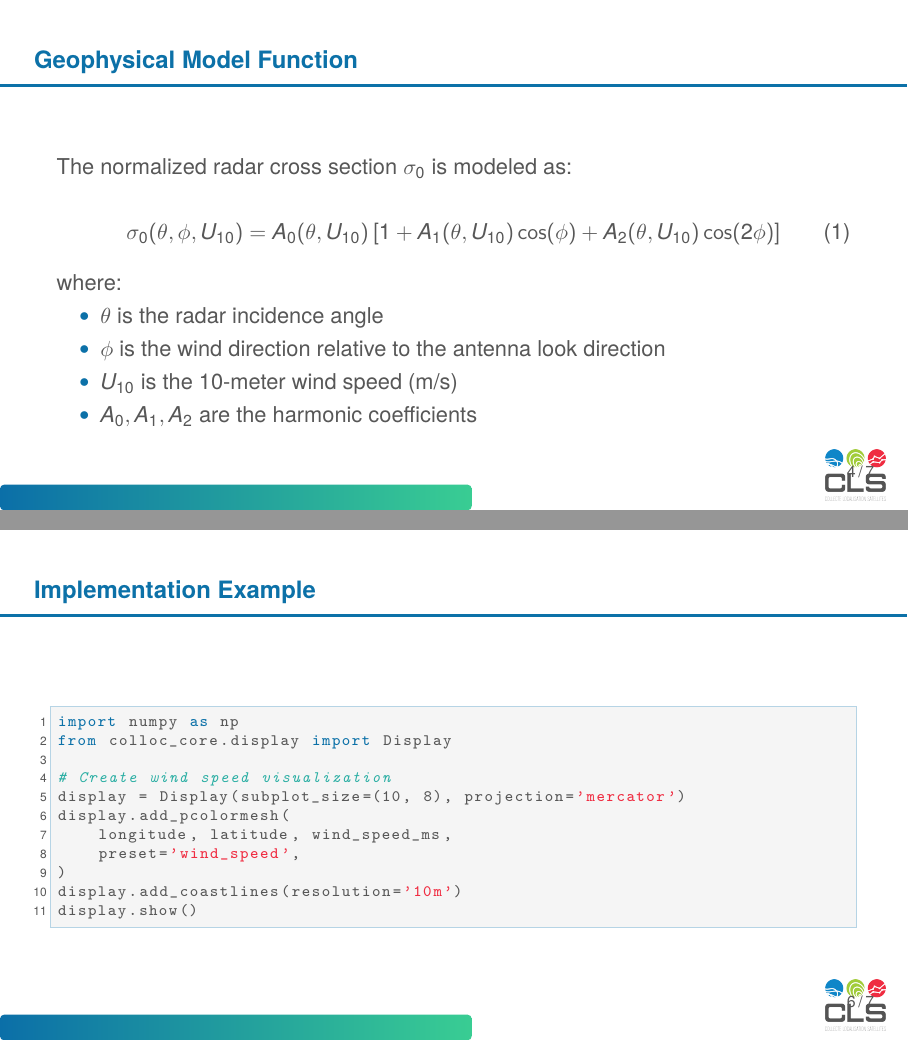
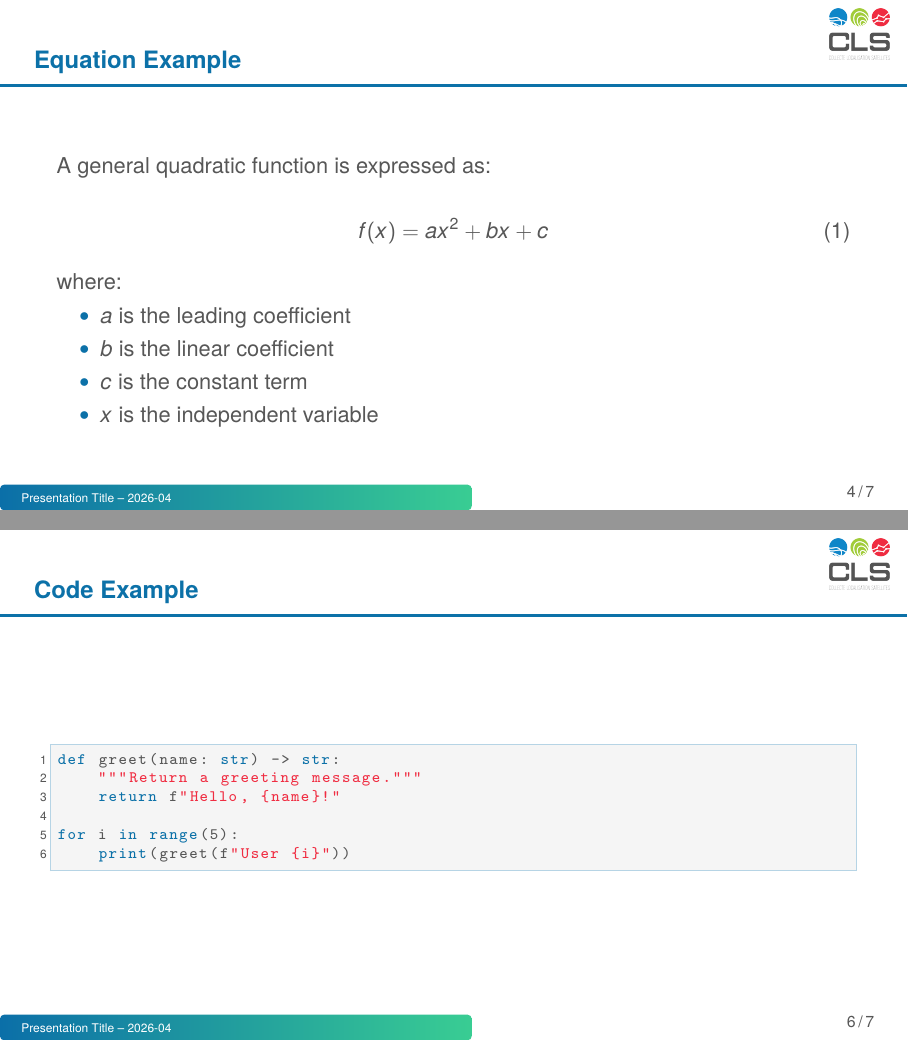
Before and after one commit to AurelienColin/IWS2026-acolin-ISW, LaTeX slides (main.tex, which reads beamerthemeCLS.sty, sections/code_example.tex, sections/geophysical_model_function.tex): pages 7 and 10 of 13, joined at a grey line. Compiled offline with pdfLaTeX.

Commit message:
[Fix] Update: Template layout fixes and Lorem Ipsum content

```diff
--- a/beamerthemeCLS.sty
+++ b/beamerthemeCLS.sty
@@ -180,6 +180,10 @@
     \draw[left color=CLSGradientBlue, right color=CLSGradientGreen, line width=1.5pt]
       ([yshift=-1.5cm]current page.north west) --
       ([yshift=-1.5cm]current page.north east);
+    % CLS logo — top-right corner
+    \node[anchor=north east, inner sep=0pt] at
+      ([xshift=-0.3cm, yshift=-0.15cm]current page.north east)
+      {\includegraphics[height=0.9cm]{images/cls_logo.png}};
   \end{tikzpicture}%
 }
 
--- a/main.tex
+++ b/main.tex
@@ -37,7 +37,7 @@
 \subtitle{Subtitle or Conference Name}
 \author{Author Name}
 \institute{CLS -- Collecte Localisation Satellites}
-\date{April 2026}
+\date{2026-04}
 
 % Partner logos (displayed top-right on title page)
 % Add your partner logos here, e.g.:
--- a/sections/code_example.tex
+++ b/sections/code_example.tex
@@ -1,16 +1,11 @@
 % Code block slide
-\begin{frame}[fragile]{Implementation Example}
+\begin{frame}[fragile]{Code Example}
   \begin{lstlisting}[language=Python]
-import numpy as np
-from colloc_core.display import Display
+def greet(name: str) -> str:
+    """Return a greeting message."""
+    return f"Hello, {name}!"
 
-# Create wind speed visualization
-display = Display(subplot_size=(10, 8), projection='mercator')
-display.add_pcolormesh(
-    longitude, latitude, wind_speed_ms,
-    preset='wind_speed',
-)
-display.add_coastlines(resolution='10m')
-display.show()
+for i in range(5):
+    print(greet(f"User {i}"))
   \end{lstlisting}
 \end{frame}
--- a/sections/geophysical_model_function.tex
+++ b/sections/geophysical_model_function.tex
@@ -1,24 +1,20 @@
 % Equation slide
-\begin{frame}{Geophysical Model Function}
-  The normalized radar cross section $\sigma_0$ is modeled as:
+\begin{frame}{Equation Example}
+  A general quadratic function is expressed as:
 
   \vspace{0.5em}
 
   \begin{equation}
-    \sigma_0(\theta, \phi, U_{10}) =
-      A_0(\theta, U_{10}) \left[
-        1 + A_1(\theta, U_{10}) \cos(\phi)
-        + A_2(\theta, U_{10}) \cos(2\phi)
-      \right]
+    f(x) = ax^2 + bx + c
   \end{equation}
 
   \vspace{0.5em}
 
   where:
   \begin{itemize}
-    \item $\theta$ is the radar incidence angle
-    \item $\phi$ is the wind direction relative to the antenna look direction
-    \item $U_{10}$ is the 10-meter wind speed (m/s)
-    \item $A_0, A_1, A_2$ are the harmonic coefficients
+    \item $a$ is the leading coefficient
+    \item $b$ is the linear coefficient
+    \item $c$ is the constant term
+    \item $x$ is the independent variable
   \end{itemize}
 \end{frame}
--- a/sections/motivation.tex
+++ b/sections/motivation.tex
@@ -1,3 +1,3 @@
 % Content slide with bullet points
-\begin{frame}{Motivation and Objectives}
+\begin{frame}{Slide Title}
   \begin{itemize}
```
Also changed, not shown: sections/data_and_methods.tex (+6 -6 lines), sections/results.tex (+1 -1 lines), sections/summary.tex (+5 -5 lines), sections/thankyou.tex (+2 -3 lines), beamerthemeCLS.sty (12 more changed lines), sections/motivation.tex (14 more changed lines).
